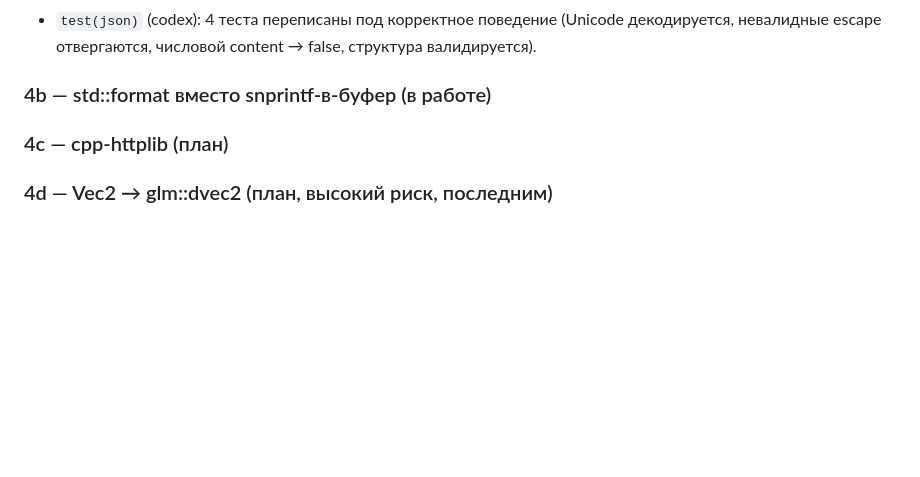
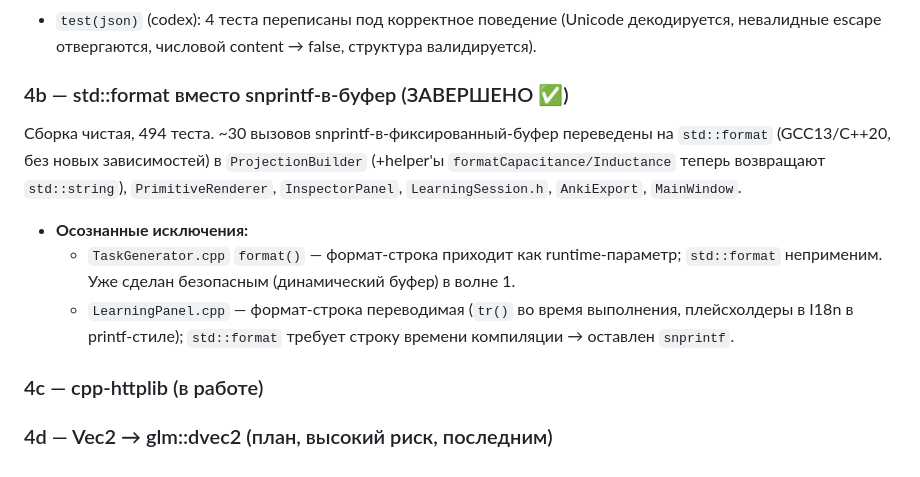
Before and after one commit to amidnikmal/electricity-lab, a Markdown page: docs/AUDIT_FIX_HANDOFF.md, the part around the change. Drawn GitHub-style; blank space fills up the shorter version.

Commit message:
docs(audit): хэндоф — 4b std::format завершено

```diff
--- a/docs/AUDIT_FIX_HANDOFF.md
+++ b/docs/AUDIT_FIX_HANDOFF.md
@@ -83,6 +83,16 @@
 - `test(json)` (codex): 4 теста переписаны под корректное поведение (Unicode декодируется,
   невалидные escape отвергаются, числовой content → false, структура валидируется).
 
-### 4b — std::format вместо snprintf-в-буфер (в работе)
-### 4c — cpp-httplib (план)
+### 4b — std::format вместо snprintf-в-буфер (ЗАВЕРШЕНО ✅)
+Сборка чистая, 494 теста. ~30 вызовов snprintf-в-фиксированный-буфер переведены на `std::format`
+(GCC13/C++20, без новых зависимостей) в `ProjectionBuilder` (+helper'ы `formatCapacitance/Inductance`
+теперь возвращают `std::string`), `PrimitiveRenderer`, `InspectorPanel`, `LearningSession.h`,
+`AnkiExport`, `MainWindow`.
+- **Осознанные исключения:**
+  - `TaskGenerator.cpp` `format()` — формат-строка приходит как runtime-параметр; `std::format`
+    неприменим. Уже сделан безопасным (динамический буфер) в волне 1.
+  - `LearningPanel.cpp` — формат-строка переводимая (`tr()` во время выполнения, плейсхолдеры
+    в I18n в printf-стиле); `std::format` требует строку времени компиляции → оставлен `snprintf`.
+
+### 4c — cpp-httplib (в работе)
 ### 4d — Vec2 → glm::dvec2 (план, высокий риск, последним)
```
